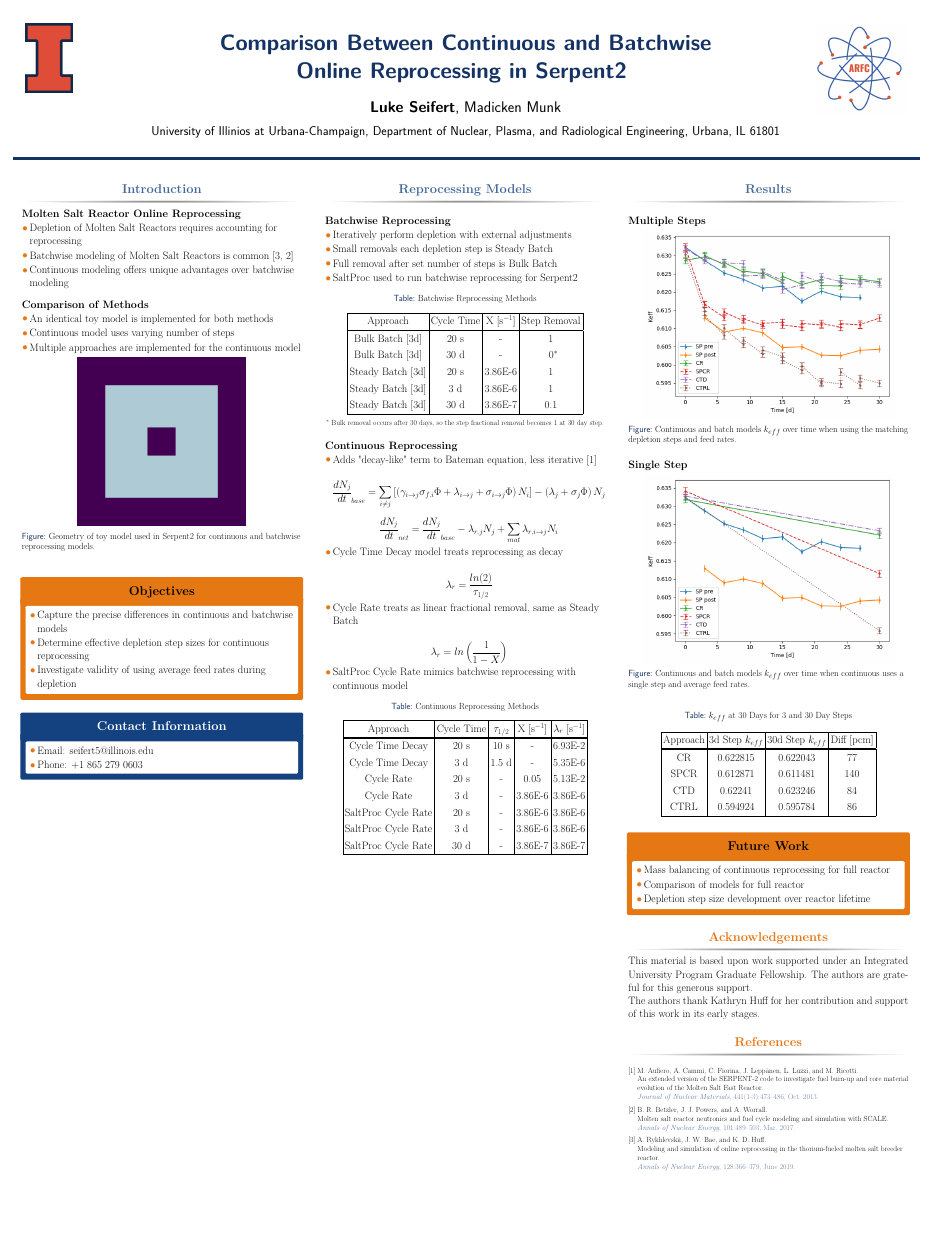
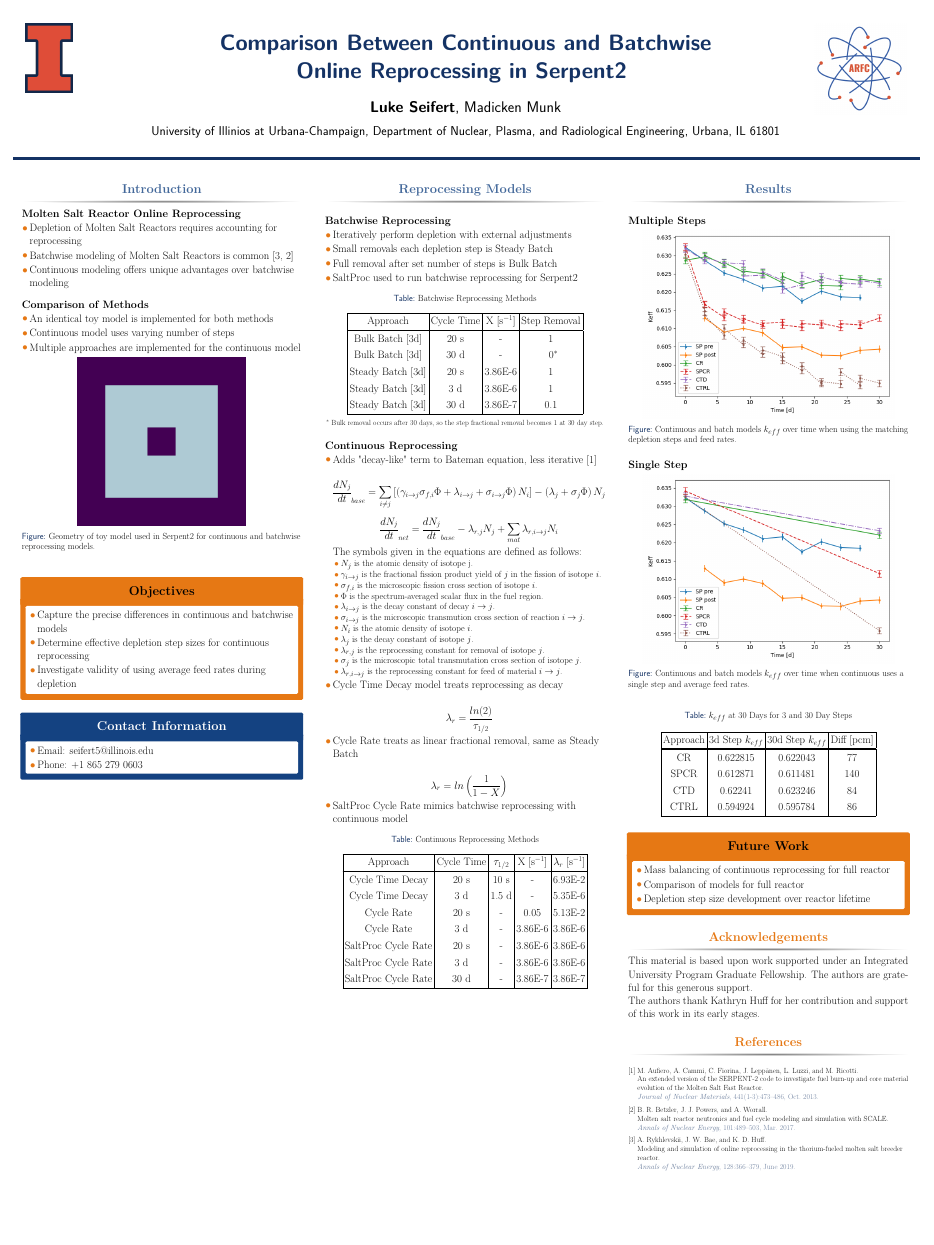
Before and after one commit to LukeSeifert/2022_ANS_StudentConf_Poster, a LaTeX poster (poster/poster.tex): the whole page. Compiled offline with pdfLaTeX.

Commit message:
Defined Bateman equation variables

```diff
--- a/poster/poster.tex
+++ b/poster/poster.tex
@@ -277,6 +278,24 @@
 \begin{align*}
 \frac{dN_j}{dt}_{net} = \frac{dN_j}{dt}_{base} -  \lambda_{r, j} N_j + \sum_{mat} \lambda _{r, i \rightarrow j} N_i
 \end{align*}
+
+
+The symbols given in the equations are defined as follows:
+\begin{itemize}
+\item $N_j$ is the atomic density of isotope j.
+\item $\gamma_{i \rightarrow j}$ is the fractional fission product yield of $j$ in the fission of isotope $i$.
+\item $\sigma_{f, i}$ is the microscopic fission cross section of isotope $i$.
+\item $\Phi$ is the spectrum-averaged scalar flux in the fuel region.
+\item $\lambda _{i \rightarrow j}$ is the decay constant of decay $i \rightarrow j$.
+\item $\sigma_{i \rightarrow j}$ is the microscopic transmution cross section of reaction $i \rightarrow j$.
+\item $N_i$ is the atomic density of isotope $i$.
+\item $\lambda_j$ is the decay constant of isotope $j$.
+\item $\lambda_{r, j}$ is the reprocessing constant for removal of isotope $j$.
+\item $\sigma_j$ is the microscopic total transmutation cross section of isotope $j$.
+\item $\lambda _{r, i \rightarrow j}$ is the reprocessing constant for feed of material $i \rightarrow j$.
+\end{itemize}
+
+
 	\item Cycle Time Decay model treats reprocessing as decay
 
 \begin{align*}
```
Also changed, not shown: poster/poster.pdf, poster/poster.tex (1 more changed lines).
